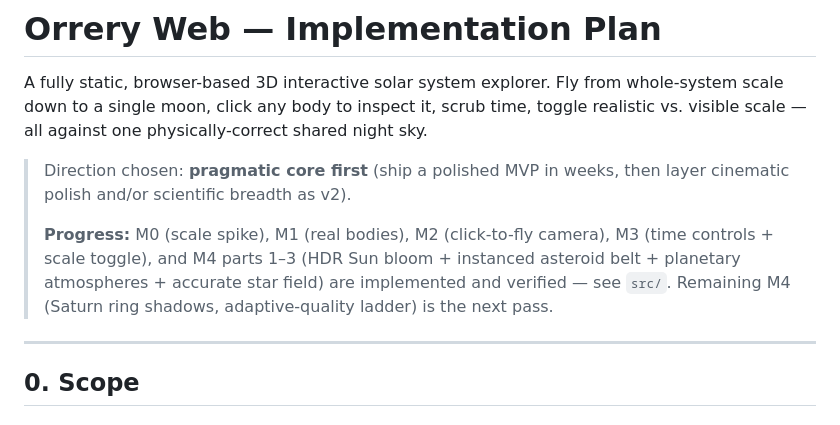
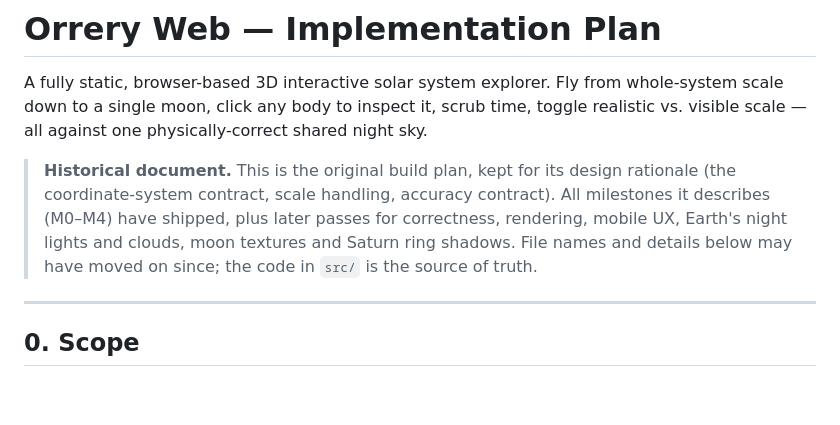
Before and after one commit to firstprateek/orrery, a Markdown page: docs/PLAN.md, the part around the change. GitHub-like rendering; blank space fills up the shorter version.

```diff
--- a/PLAN.md
+++ b/docs/PLAN.md
@@ -5,14 +5,12 @@ whole-system scale down to a single moon, click any body to inspect it, scrub
 time, toggle realistic vs. visible scale — all against one physically-correct
 shared night sky.
 
-> Direction chosen: **pragmatic core first** (ship a polished MVP in weeks,
-> then layer cinematic polish and/or scientific breadth as v2).
->
-> **Progress:** M0 (scale spike), M1 (real bodies), M2 (click-to-fly camera), M3
-> (time controls + scale toggle), and M4 parts 1–3 (HDR Sun bloom + instanced
-> asteroid belt + planetary atmospheres + accurate star field) are implemented
-> and verified — see `src/`. Remaining M4 (Saturn ring shadows, adaptive-quality
-> ladder) is the next pass.
+> **Historical document.** This is the original build plan, kept for its design
+> rationale (the coordinate-system contract, scale handling, accuracy contract).
+> All milestones it describes (M0–M4) have shipped, plus later passes for
+> correctness, rendering, mobile UX, Earth's night lights and clouds, moon
+> textures and Saturn ring shadows. File names and details below may have moved
+> on since; the code in `src/` is the source of truth.
 
 ---
 
```
Also changed, not shown: README.md (+74 -66 lines), docs/screenshot.jpg (added), 4 other files.
